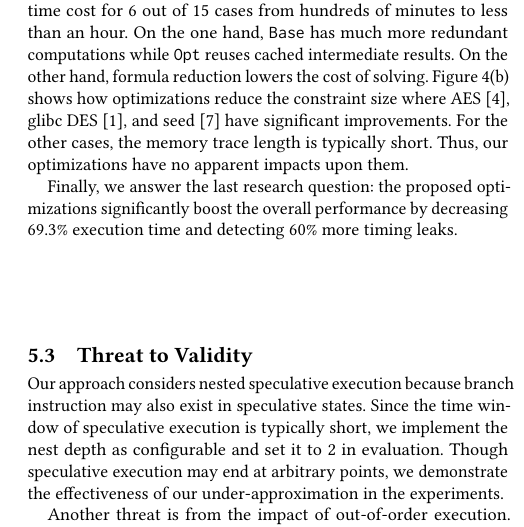
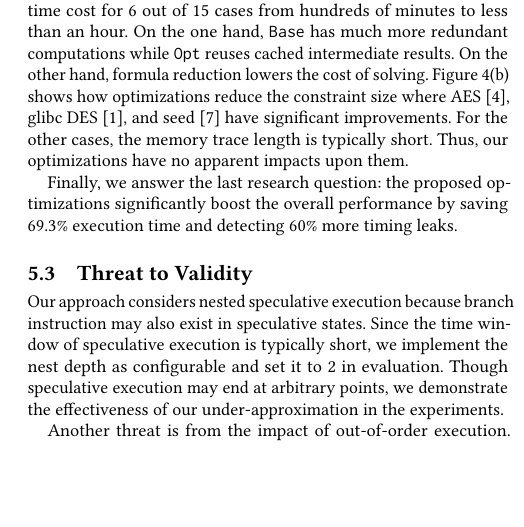
Before and after one commit to DanielGuoVT/specusym, a LaTeX paper (tapsseICSE.tex): part of one column of page 11 of 14 before the commit and part of one column of page 11 of 13 after it, cut so that both start at the same text, the shorter picture padded with empty space. Compiled offline with pdfLaTeX.

Commit message:
Updates from Overleaf

```diff
--- a/tapsseICSE.tex
+++ b/tapsseICSE.tex
@@ -1,6 +1,6 @@
 \documentclass[sigconf]{acmart}
 \settopmatter{printfolios=true,printccs=true,printacmref=true}
-\linespread{1.0}
+\linespread{0.98}
 
 %%%%%%%%%%%%%%%%%%%%%%%%%%% For ICSE '20 %%%%%%%%%%%%%%%%%%%%%%%%%%%%%%%
 \setcopyright{acmcopyright}
@@ -2392,8 +2392,8 @@ short. Thus, our optimizations have no apparent impacts upon them.
 
 
 Finally, we answer the last research question: the proposed optimizations significantly
-boost the overall performance by decreasing 69.3\% execution time and detecting 60\%
-more timing leaks.
+boost the overall performance by saving 69.3\% execution time and detecting 60\% more
+timing leaks.
 
 
 
```
